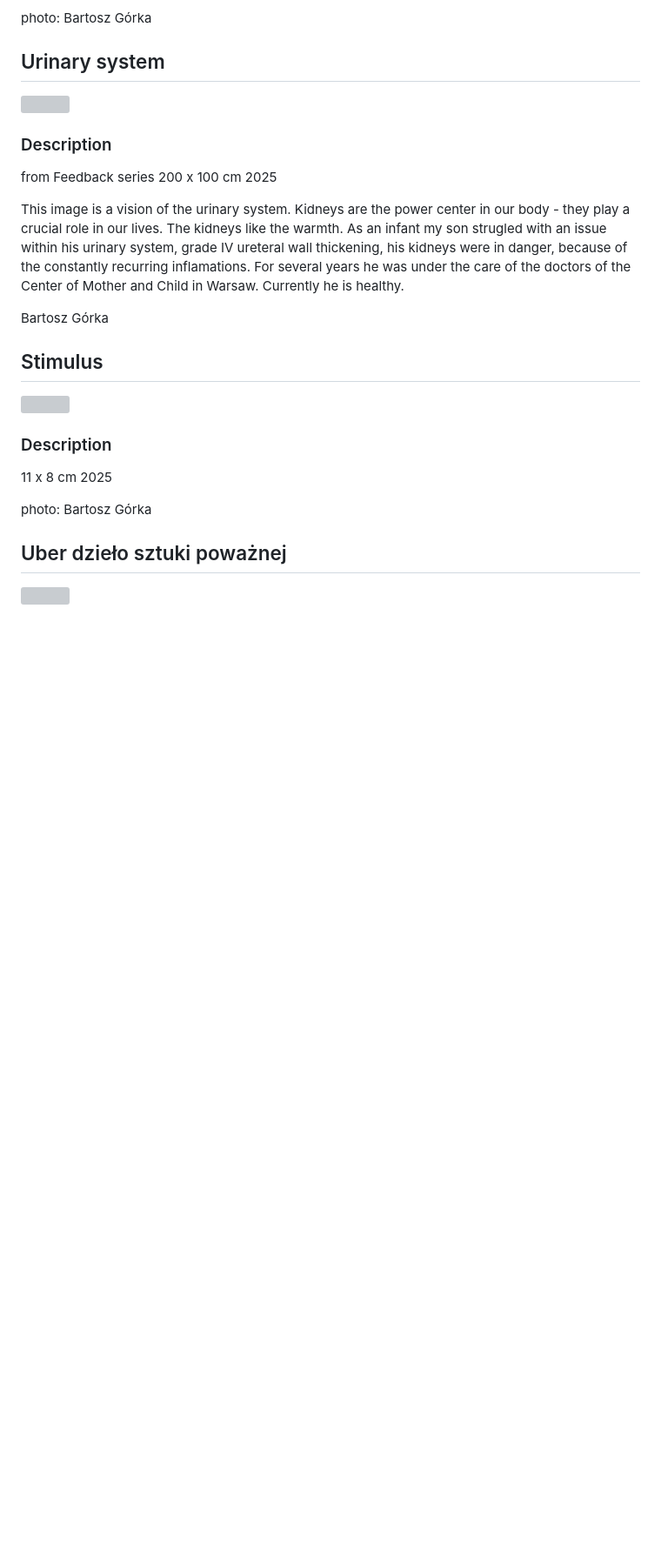
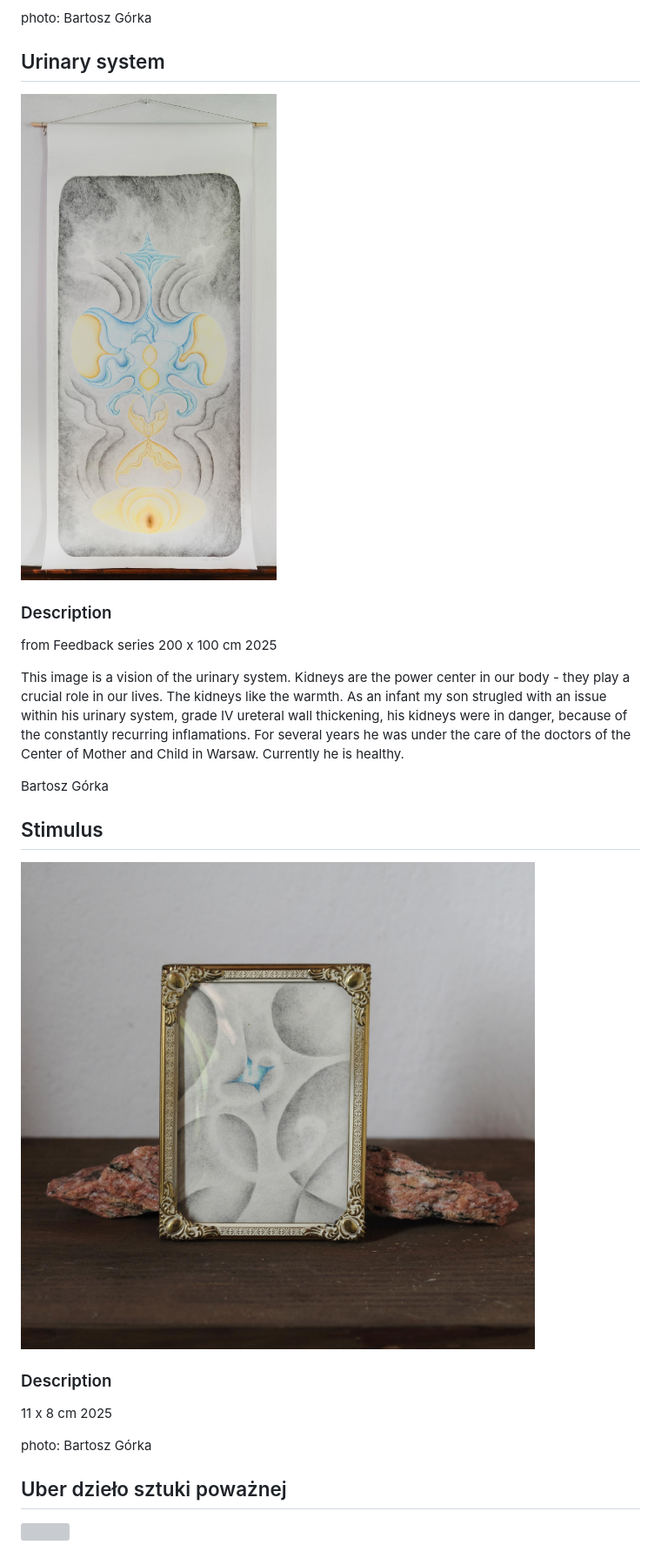
Before and after one commit to milanowacka/milanowacka.github.io, a Markdown page: content/page-content.md, the part around the change printed below. Shown: that part at 87% size. Drawn GitHub-style; pictures changed too: content/BGF3138_MN_web.jpg (added), content/BGF3180_MN_web.jpg (added); blank space fills up the shorter version; grey boxes are pictures that could not be loaded.

Commit message:
content4

```diff
--- a/content/page-content.md
+++ b/content/page-content.md
@@ -50,7 +51,7 @@ This drawing represents nose. This element allows for the regulation of emotions
 photo: Bartosz Górka
 
 ## Urinary system
-![](_BGF3138_MN_web.jpg)
+![](BGF3138_MN_web.jpg)
 ### Description
 from Feedback series
 200 x 100 cm
@@ -61,7 +62,7 @@ This image is a vision of the urinary system. Kidneys are the power center in ou
 Bartosz Górka
 
 ## Stimulus
-![](_BGF3180_MN_web.jpg)
+![](BGF3180_MN_web.jpg)
 ### Description
 11 x 8 cm
 2025
```
Also changed, not shown: other parts of content/page-content.md (+2 -1 lines).
